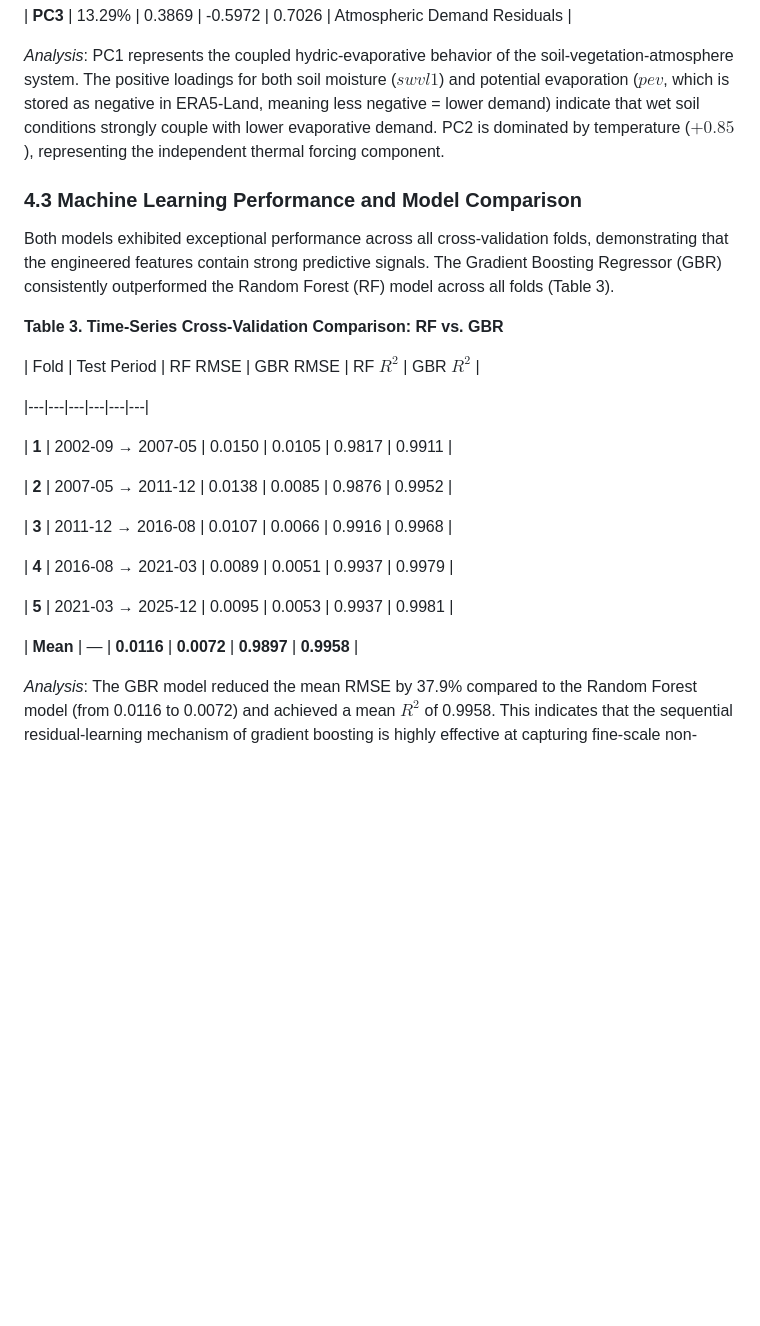
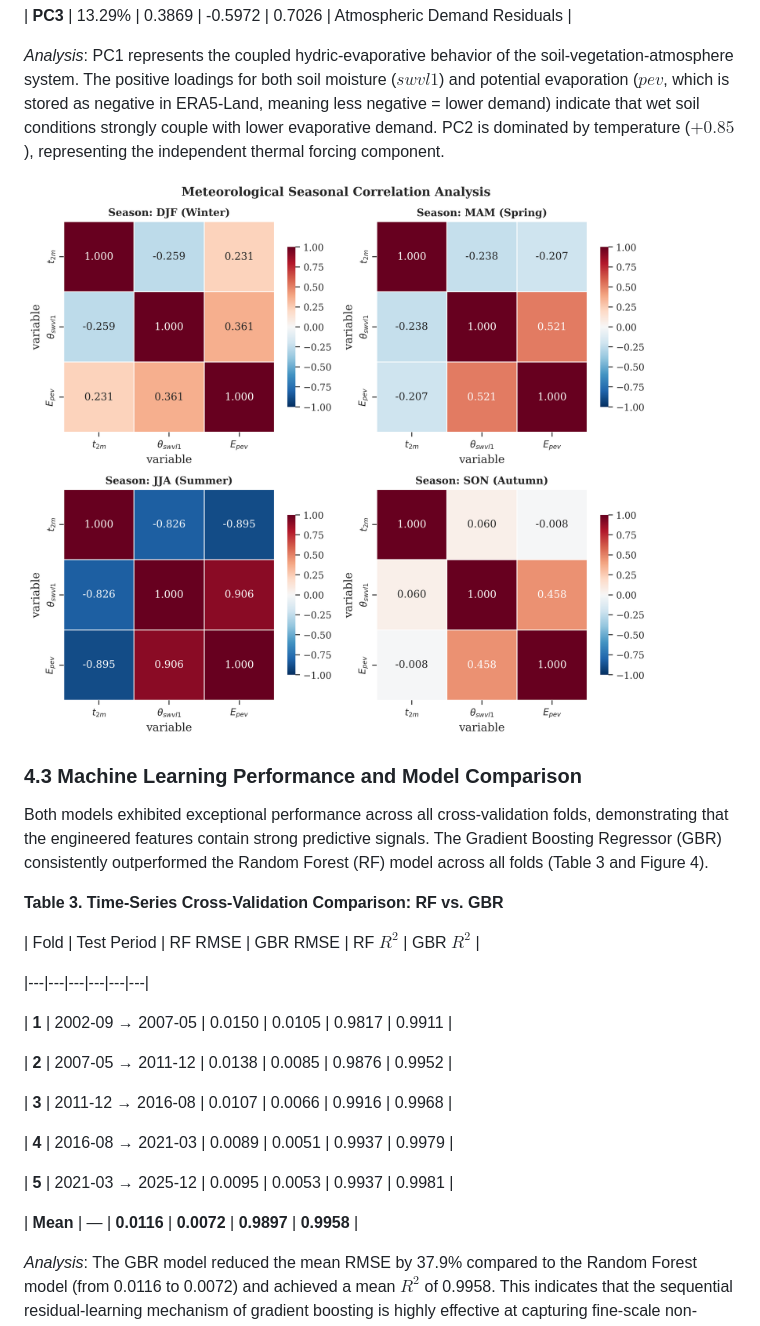
Before and after one commit to H4Z33/ERA5Viewer, a Markdown page: article_draft.md, the part around one of its changes. Drawn GitHub-style; pictures changed too: reports/figures/02_seasonal_correlation.png (added); blank space fills up the shorter version.

```diff
--- a/article_draft.md
+++ b/article_draft.md
@@ -254,9 +510,23 @@ Principal Component Analysis (PCA) on the scaled variables indicates that PC1 an
 
 
 
+![Figure 2: Seasonal Correlation Heatmaps](reports/figures/02_seasonal_correlation.png)
+
+
+
+
+
+
+
 ### 4.3 Machine Learning Performance and Model Comparison
 
-Both models exhibited exceptional performance across all cross-validation folds, demonstrating that the engineered features contain strong predictive signals. The Gradient Boosting Regressor (GBR) consistently outperformed the Random Forest (RF) model across all folds (Table 3).
+
+
+Both models exhibited exceptional performance across all cross-validation folds, demonstrating that the engineered features contain strong predictive signals. The Gradient Boosting Regressor (GBR) consistently outperformed the Random Forest (RF) model across all folds (Table 3 and Figure 4).
+
+
+
+
 
 
 
@@ -264,21 +534,43 @@ Both models exhibited exceptional performance across all cross-validation folds,
 
 
 
+
+
+
+
 | Fold | Test Period | RF RMSE | GBR RMSE | RF $R^2$ | GBR $R^2$ |
+
+
 
 |---|---|---|---|---|---|
 
+
+
 | **1** | 2002-09 → 2007-05 | 0.0150 | 0.0105 | 0.9817 | 0.9911 |
+
+
 
 | **2** | 2007-05 → 2011-12 | 0.0138 | 0.0085 | 0.9876 | 0.9952 |
 
+
+
 | **3** | 2011-12 → 2016-08 | 0.0107 | 0.0066 | 0.9916 | 0.9968 |
+
+
 
 | **4** | 2016-08 → 2021-03 | 0.0089 | 0.0051 | 0.9937 | 0.9979 |
 
+
+
 | **5** | 2021-03 → 2025-12 | 0.0095 | 0.0053 | 0.9937 | 0.9981 |
 
+
+
 | **Mean** | — | **0.0116** | **0.0072** | **0.9897** | **0.9958** |
+
+
+
+
 
 
 
```
Also changed, not shown: other parts of article_draft.md (+346 -4 lines), reports/figures/01_climatic_trends.png (added), reports/figures/03_chsi_events.png (added), reports/figures/04_ml_comparison.png (added), reports/figures/05_feature_importances.png (added), 1 other file.
